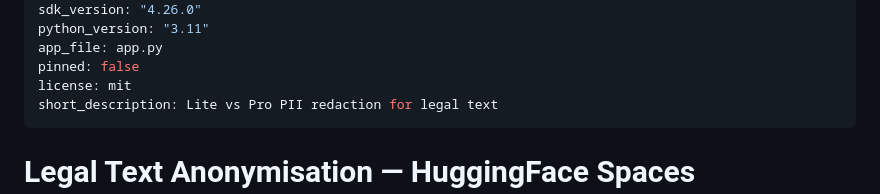
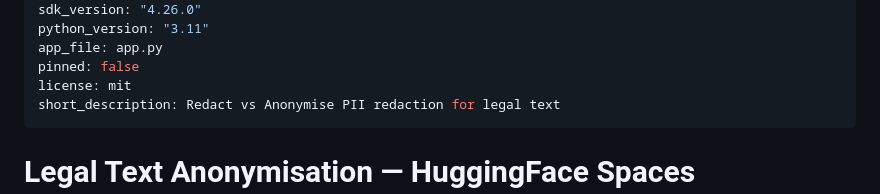
Before and after one commit to WillCatt/Data-Anonymisation, a Markdown page: spaces/README.md, the part around the change. GitHub-like rendering.

Commit message:
spaces README: Redact/Anonymise in short_description

```diff
--- a/spaces/README.md
+++ b/spaces/README.md
@@ -9,7 +9,7 @@ python_version: "3.11"
 app_file: app.py
 pinned: false
 license: mit
-short_description: Lite vs Pro PII redaction for legal text
+short_description: Redact vs Anonymise PII redaction for legal text
 ---
 
 # Legal Text Anonymisation — HuggingFace Spaces deployment
```
